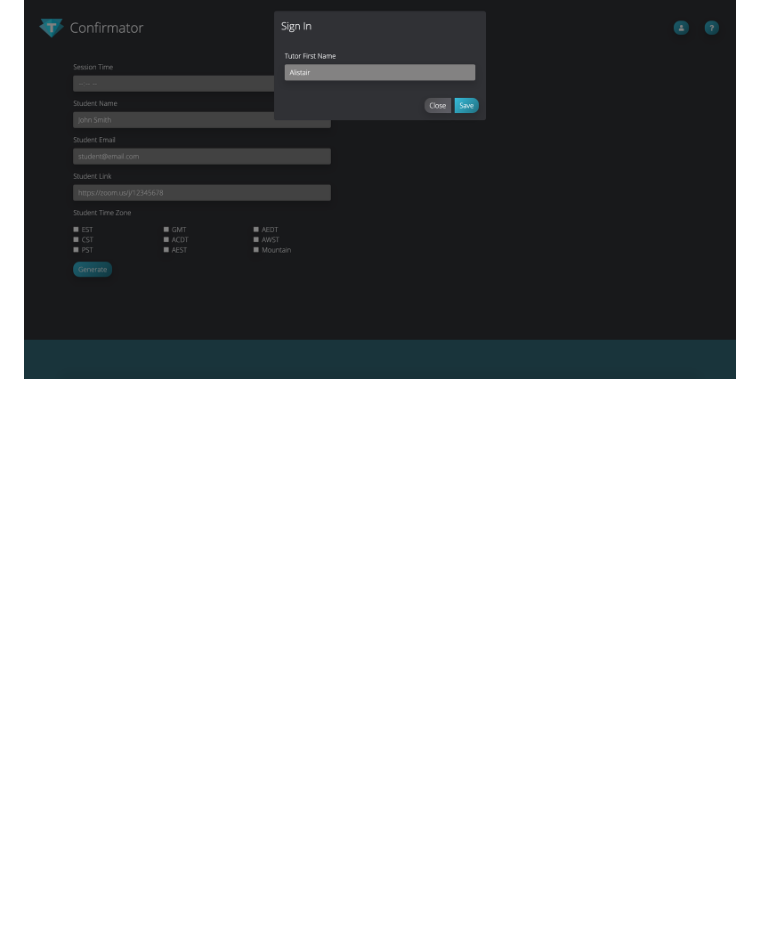
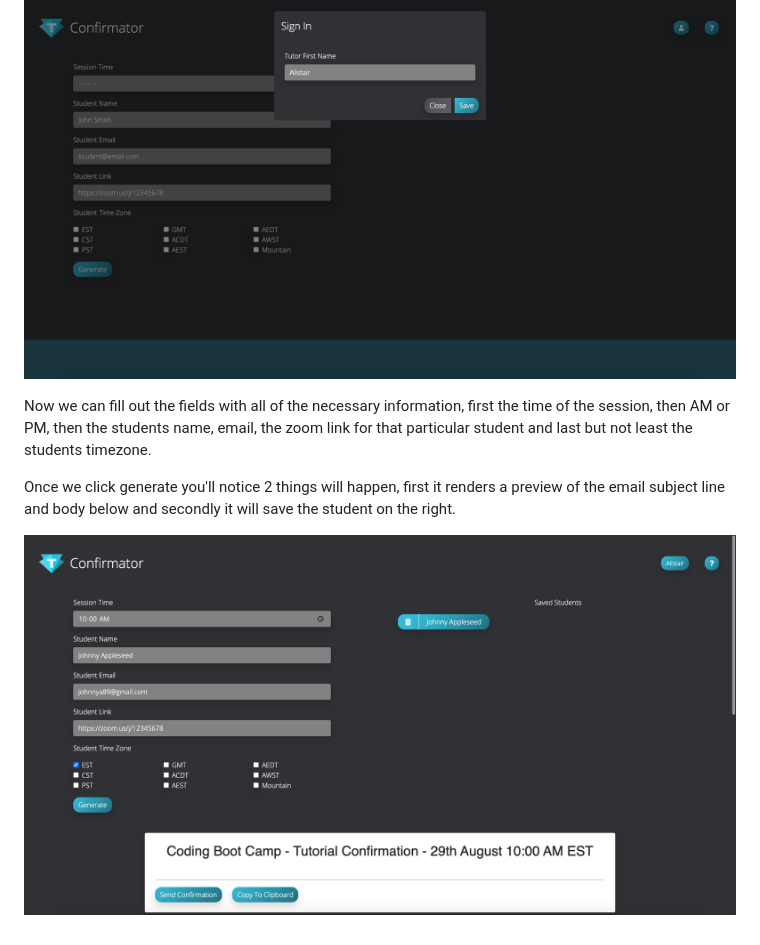
Before and after one commit to Ali-Row/Confirmator, a Markdown page: README.md, the part around the change. Rendered like a GitHub page; pictures changed too: images/generate.png (added); blank space fills up the shorter version.

```diff
--- a/README.md
+++ b/README.md
@@ -17,3 +17,9 @@ To begin we click on the tutor sign in button on the top right of the page.
 A modal will open up, we fill out our first name then click save, you'll notice your name now appears in place of the default icon, this can be changed at any time.
 
 ![Tutor sign in modal](images/sign-in-modal.png)
+
+Now we can fill out the fields with all of the necessary information, first the time of the session, then AM or PM, then the students name, email, the zoom link for that particular student and last but not least the students timezone.
+
+Once we click generate you'll notice 2 things will happen, first it renders a preview of the email subject line and body below and secondly it will save the student on the right.
+
+![Generate confirmation](images/generate.png)
```
